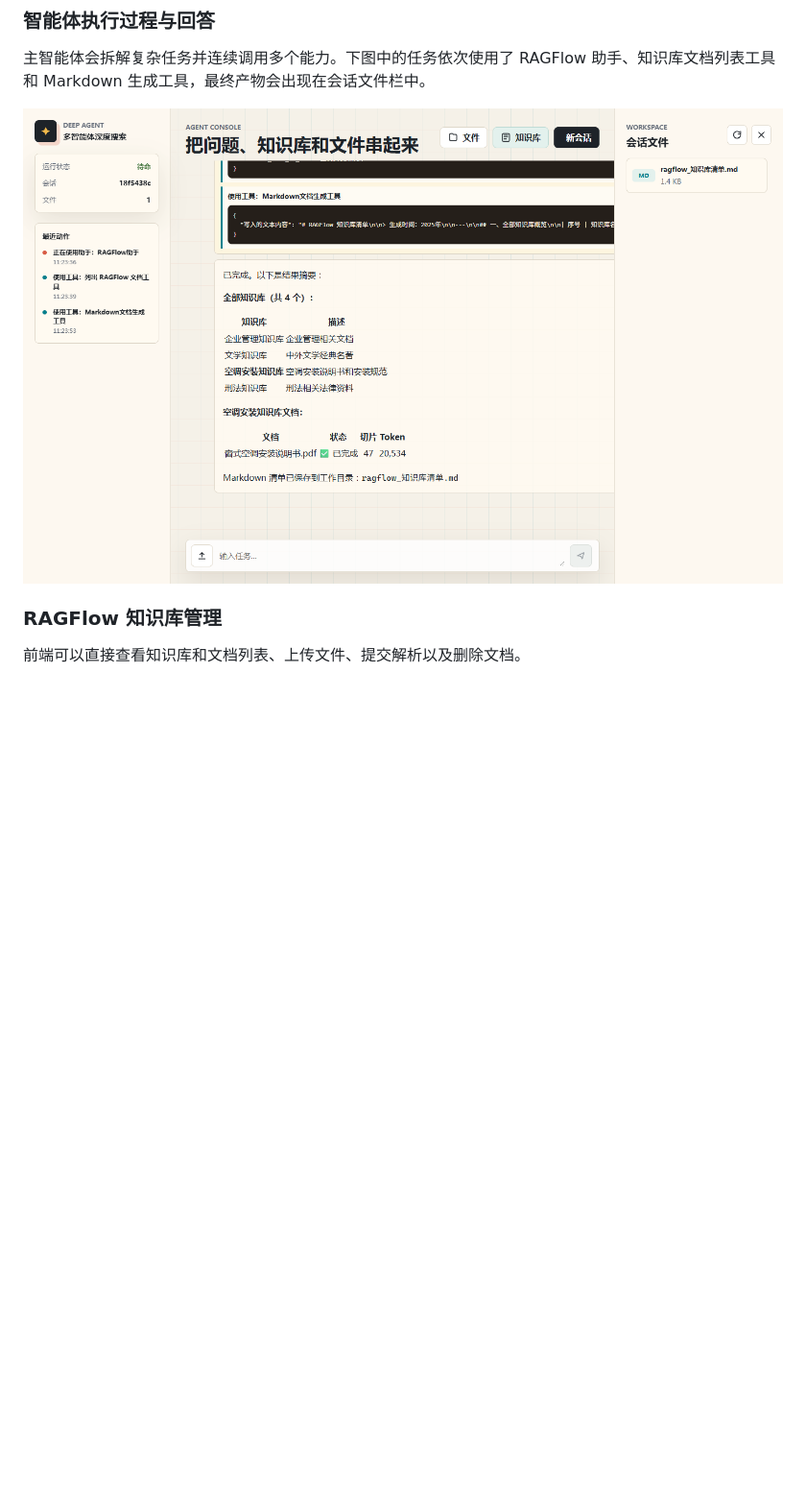
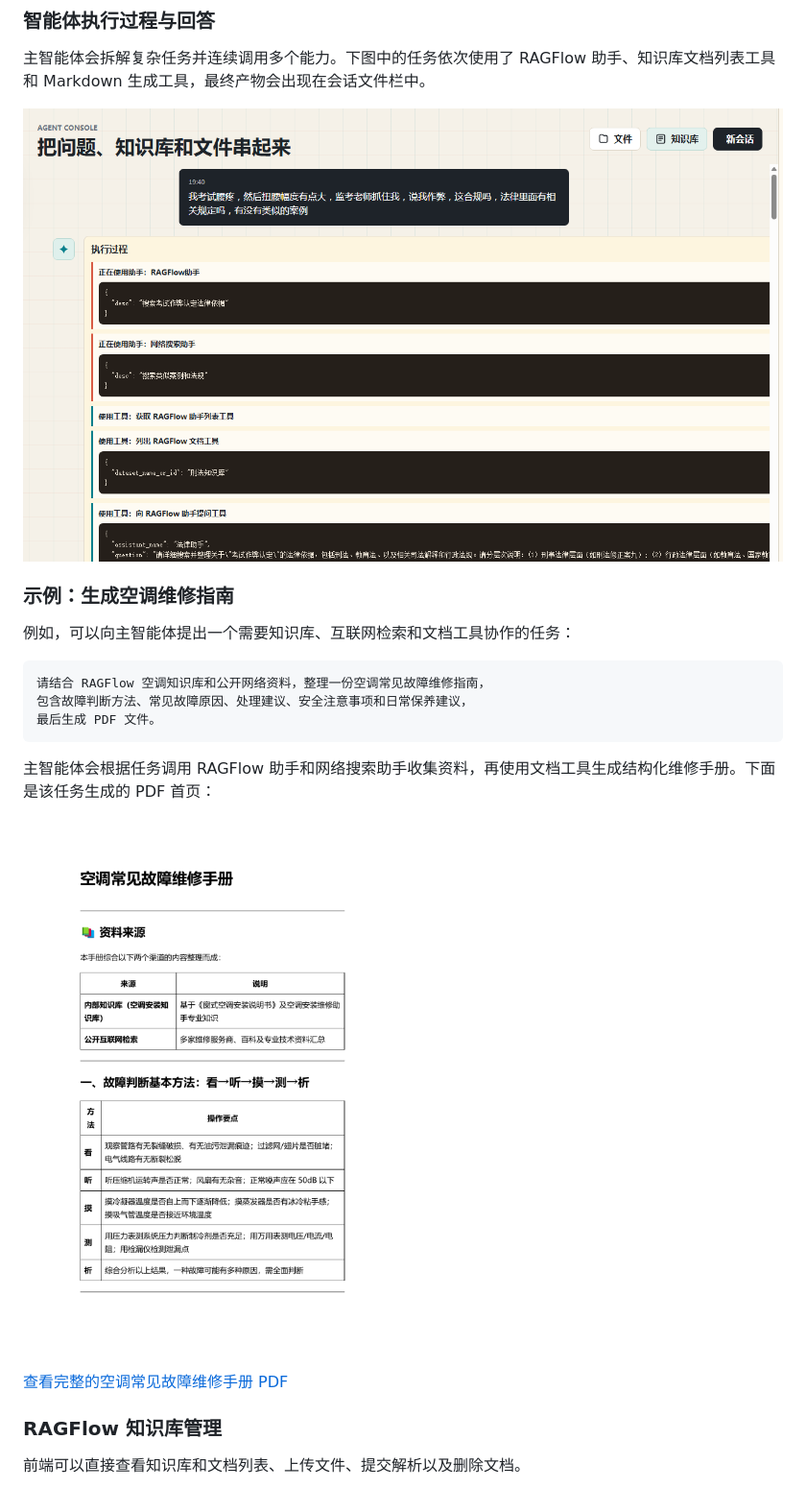
Before and after one commit to XiaoFeiCode/DeepResearchAgent, a Markdown page: README.md, the part around the change. Shown: that part at 96% size. Drawn GitHub-style; pictures changed too: imgs_display/air-conditioner-maintenance-guide.png (added), imgs_display/thinking-precess.png (added); blank space fills up the shorter version.

Commit message:
Add air conditioner guide example

````diff
--- a/README.md
+++ b/README.md
@@ -27,7 +27,23 @@
 
 主智能体会拆解复杂任务并连续调用多个能力。下图中的任务依次使用了 RAGFlow 助手、知识库文档列表工具和 Markdown 生成工具，最终产物会出现在会话文件栏中。
 
-![多工具协作执行结果](imgs_display/multi-tool-result.png)
+![多工具协作执行结果](imgs_display/thinking-precess.png)
+
+### 示例：生成空调维修指南
+
+例如，可以向主智能体提出一个需要知识库、互联网检索和文档工具协作的任务：
+
+```text
+请结合 RAGFlow 空调知识库和公开网络资料，整理一份空调常见故障维修指南，
+包含故障判断方法、常见故障原因、处理建议、安全注意事项和日常保养建议，
+最后生成 PDF 文件。
+```
+
+主智能体会根据任务调用 RAGFlow 助手和网络搜索助手收集资料，再使用文档工具生成结构化维修手册。下面是该任务生成的 PDF 首页：
+
+![空调常见故障维修手册](imgs_display/air-conditioner-maintenance-guide.png)
+
+[查看完整的空调常见故障维修手册 PDF](imgs_display/air-conditioner-maintenance-guide.pdf)
 
 ### RAGFlow 知识库管理
 
````
Also changed, not shown: 1 other file.
